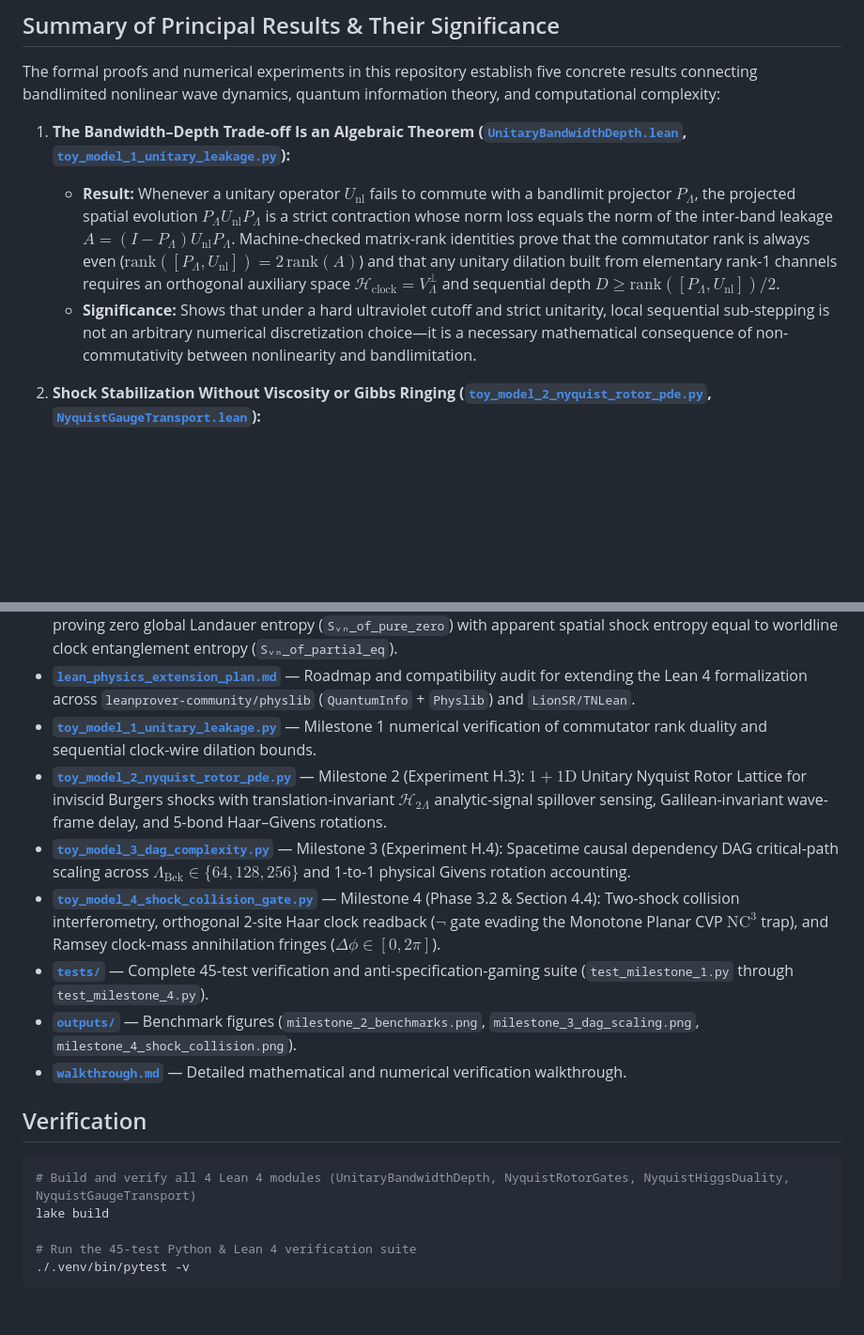
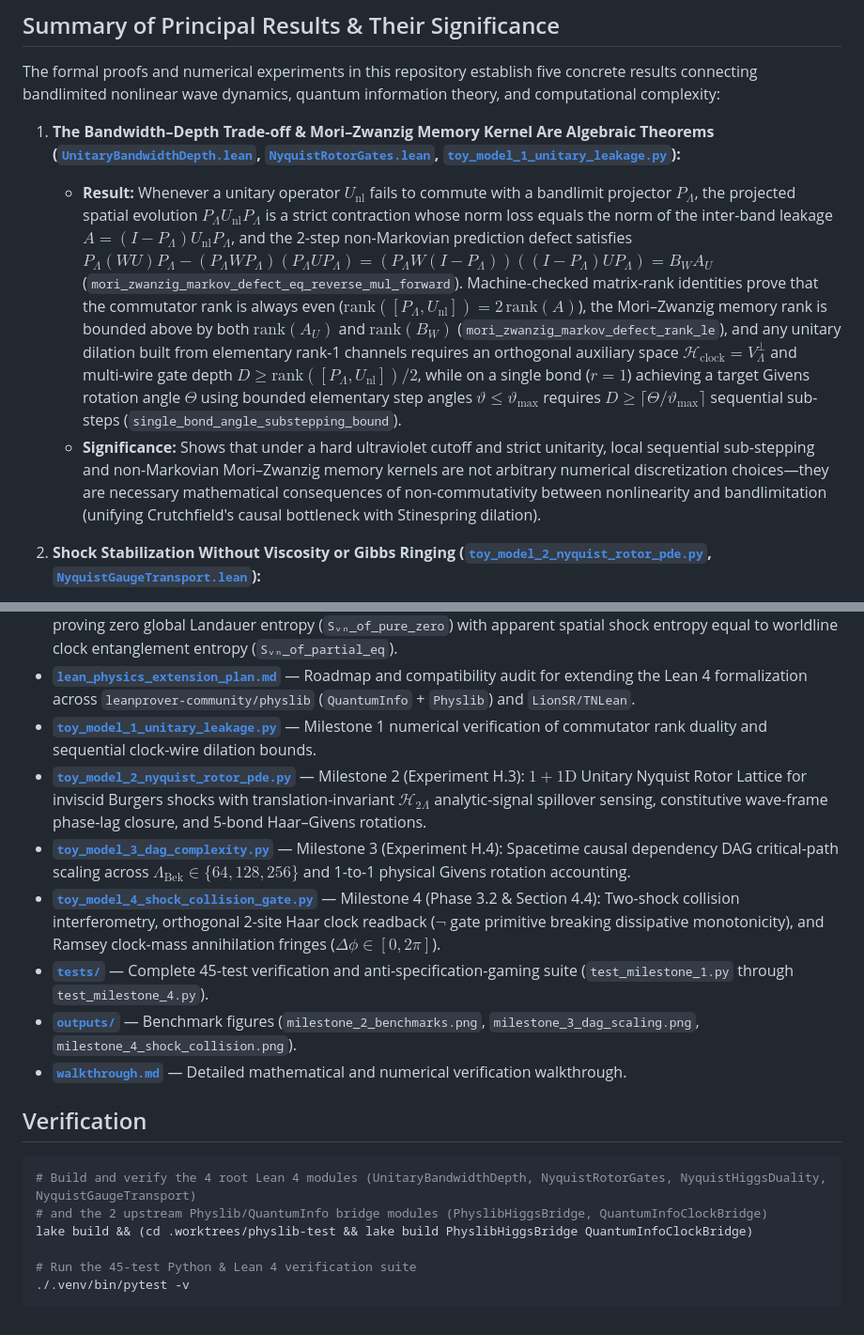
Before and after one commit to tryggth/bekenstein-nyquist, a Markdown page: README.md, 2 parts joined by grey strips. Shown at 94% size. GitHub-like rendering; blank space fills up the shorter version.

````diff
--- a/README.md
+++ b/README.md
@@ -42,9 +42,9 @@ Once Axioms A1–A4 are locked in, the conserved trade-off between spatial bandw
 
 The formal proofs and numerical experiments in this repository establish five concrete results connecting bandlimited nonlinear wave dynamics, quantum information theory, and computational complexity:
 
-1. **The Bandwidth–Depth Trade-off Is an Algebraic Theorem ([`UnitaryBandwidthDepth.lean`](UnitaryBandwidthDepth.lean), [`toy_model_1_unitary_leakage.py`](toy_model_1_unitary_leakage.py)):**
-   * **Result:** Whenever a unitary operator $U_{\text{nl}}$ fails to commute with a bandlimit projector $P_{\Lambda}$, the projected spatial evolution $P_{\Lambda} U_{\text{nl}} P_{\Lambda}$ is a strict contraction whose norm loss equals the norm of the inter-band leakage $A = (I - P_{\Lambda}) U_{\text{nl}} P_{\Lambda}$. Machine-checked matrix-rank identities prove that the commutator rank is always even ($\mathrm{rank}([P_{\Lambda}, U_{\text{nl}}]) = 2\,\mathrm{rank}(A){}$) and that any unitary dilation built from elementary rank-1 channels requires an orthogonal auxiliary space $`\mathcal{H}_{\text{clock}} = V_{\Lambda}^{\perp}`$ and sequential depth $D \ge \mathrm{rank}([P_{\Lambda}, U_{\text{nl}}]) / 2$.
-   * **Significance:** Shows that under a hard ultraviolet cutoff and strict unitarity, local sequential sub-stepping is not an arbitrary numerical discretization choice—it is a necessary mathematical consequence of non-commutativity between nonlinearity and bandlimitation.
+1. **The Bandwidth–Depth Trade-off & Mori–Zwanzig Memory Kernel Are Algebraic Theorems ([`UnitaryBandwidthDepth.lean`](UnitaryBandwidthDepth.lean), [`NyquistRotorGates.lean`](NyquistRotorGates.lean), [`toy_model_1_unitary_leakage.py`](toy_model_1_unitary_leakage.py)):**
+   * **Result:** Whenever a unitary operator $U_{\text{nl}}$ fails to commute with a bandlimit projector $P_{\Lambda}$, the projected spatial evolution $P_{\Lambda} U_{\text{nl}} P_{\Lambda}$ is a strict contraction whose norm loss equals the norm of the inter-band leakage $A = (I - P_{\Lambda}) U_{\text{nl}} P_{\Lambda}$, and the 2-step non-Markovian prediction defect satisfies $P_{\Lambda}(W U)P_{\Lambda} - (P_{\Lambda} W P_{\Lambda})(P_{\Lambda} U P_{\Lambda}) = (P_{\Lambda} W (I - P_{\Lambda}))((I - P_{\Lambda}) U P_{\Lambda}) = B_W A_U$ (`mori_zwanzig_markov_defect_eq_reverse_mul_forward`). Machine-checked matrix-rank identities prove that the commutator rank is always even ($\mathrm{rank}([P_{\Lambda}, U_{\text{nl}}]) = 2\,\mathrm{rank}(A){}$), the Mori–Zwanzig memory rank is bounded above by both $\mathrm{rank}(A_U)$ and $\mathrm{rank}(B_W)$ (`mori_zwanzig_markov_defect_rank_le`), and any unitary dilation built from elementary rank-1 channels requires an orthogonal auxiliary space $`\mathcal{H}_{\text{clock}} = V_{\Lambda}^{\perp}`$ and multi-wire gate depth $D \ge \mathrm{rank}([P_{\Lambda}, U_{\text{nl}}]) / 2$, while on a single bond ($r = 1$) achieving a target Givens rotation angle $\Theta$ using bounded elementary step angles $\vartheta \le \vartheta_{\max}$ requires $D \ge \lceil \Theta / \vartheta_{\max} \rceil$ sequential sub-steps (`single_bond_angle_substepping_bound`).
+   * **Significance:** Shows that under a hard ultraviolet cutoff and strict unitarity, local sequential sub-stepping and non-Markovian Mori–Zwanzig memory kernels are not arbitrary numerical discretization choices—they are necessary mathematical consequences of non-commutativity between nonlinearity and bandlimitation (unifying Crutchfield's causal bottleneck with Stinespring dilation).
 
 2. **Shock Stabilization Without Viscosity or Gibbs Ringing ([`toy_model_2_nyquist_rotor_pde.py`](toy_model_2_nyquist_rotor_pde.py), [`NyquistGaugeTransport.lean`](NyquistGaugeTransport.lean)):**
    * **Result:** In a $1+1\text{D}$ inviscid Burgers lattice, coupling the 2-site Haar difference mode at steepening bonds to a co-moving auxiliary register via $\mathrm{SU}(2)$ Givens rotations absorbs high-wavenumber overflow before it can reflect at the Nyquist boundary. Across Riemann-step and sine-wave shock benchmarks, total composite norm $`\|u\|_2^2 + \sum |c|^2`$ is conserved to machine precision ($\le 1.3 \times 10^{-15}$ relative drift), Gibbs overshoot is reduced by $>85\%$ compared to naive spectral truncation, and the shock front tracks the analytical Rankine–Hugoniot speed.
@@ -78,9 +78,9 @@ The formal proofs and numerical experiments in this repository establish five co
 - **[`QuantumInfoClockBridge.lean`](QuantumInfoClockBridge.lean)** — Phase B direct upstream bridge importing `QuantumInfo.Channels.CPTP` and `QuantumInfo.Entropy.VonNeumann` from `leanprover-community/physlib`, certifying our Givens and Milestone 4 tripartite routers as `CPTPMap` channels, proving Stinespring purification duality (`CPTPMap.purify_trace`), and proving zero global Landauer entropy (`Sᵥₙ_of_pure_zero`) with apparent spatial shock entropy equal to worldline clock entanglement entropy (`Sᵥₙ_of_partial_eq`).
 - **[`lean_physics_extension_plan.md`](lean_physics_extension_plan.md)** — Roadmap and compatibility audit for extending the Lean 4 formalization across `leanprover-community/physlib` (`QuantumInfo` + `Physlib`) and `LionSR/TNLean`.
 - **[`toy_model_1_unitary_leakage.py`](toy_model_1_unitary_leakage.py)** — Milestone 1 numerical verification of commutator rank duality and sequential clock-wire dilation bounds.
-- **[`toy_model_2_nyquist_rotor_pde.py`](toy_model_2_nyquist_rotor_pde.py)** — Milestone 2 (Experiment H.3): $1+1\text{D}$ Unitary Nyquist Rotor Lattice for inviscid Burgers shocks with translation-invariant $\mathcal{H}_{2\Lambda}$ analytic-signal spillover sensing, Galilean-invariant wave-frame delay, and 5-bond Haar–Givens rotations.
+- **[`toy_model_2_nyquist_rotor_pde.py`](toy_model_2_nyquist_rotor_pde.py)** — Milestone 2 (Experiment H.3): $1+1\text{D}$ Unitary Nyquist Rotor Lattice for inviscid Burgers shocks with translation-invariant $\mathcal{H}_{2\Lambda}$ analytic-signal spillover sensing, constitutive wave-frame phase-lag closure, and 5-bond Haar–Givens rotations.
 - **[`toy_model_3_dag_complexity.py`](toy_model_3_dag_complexity.py)** — Milestone 3 (Experiment H.4): Spacetime causal dependency DAG critical-path scaling across $\Lambda_{\text{Bek}} \in \lbrace 64, 128, 256 \rbrace$ and 1-to-1 physical Givens rotation accounting.
-- **[`toy_model_4_shock_collision_gate.py`](toy_model_4_shock_collision_gate.py)** — Milestone 4 (Phase 3.2 & Section 4.4): Two-shock collision interferometry, orthogonal 2-site Haar clock readback ($\neg$ gate evading the Monotone Planar CVP $\mathrm{NC}^3$ trap), and Ramsey clock-mass annihilation fringes ($\Delta\phi \in [0, 2\pi]$).
+- **[`toy_model_4_shock_collision_gate.py`](toy_model_4_shock_collision_gate.py)** — Milestone 4 (Phase 3.2 & Section 4.4): Two-shock collision interferometry, orthogonal 2-site Haar clock readback ($\neg$ gate primitive breaking dissipative monotonicity), and Ramsey clock-mass annihilation fringes ($\Delta\phi \in [0, 2\pi]$).
 - **[`tests/`](tests/)** — Complete 45-test verification and anti-specification-gaming suite (`test_milestone_1.py` through `test_milestone_4.py`).
 - **[`outputs/`](outputs/)** — Benchmark figures (`milestone_2_benchmarks.png`, `milestone_3_dag_scaling.png`, `milestone_4_shock_collision.png`).
 - **[`walkthrough.md`](walkthrough.md)** — Detailed mathematical and numerical verification walkthrough.
@@ -88,8 +88,9 @@ The formal proofs and numerical experiments in this repository establish five co
 ## Verification
 
 ```bash
-# Build and verify all 4 Lean 4 modules (UnitaryBandwidthDepth, NyquistRotorGates, NyquistHiggsDuality, NyquistGaugeTransport)
-lake build
+# Build and verify the 4 root Lean 4 modules (UnitaryBandwidthDepth, NyquistRotorGates, NyquistHiggsDuality, NyquistGaugeTransport)
+# and the 2 upstream Physlib/QuantumInfo bridge modules (PhyslibHiggsBridge, QuantumInfoClockBridge)
+lake build && (cd .worktrees/physlib-test && lake build PhyslibHiggsBridge QuantumInfoClockBridge)
 
 # Run the 45-test Python & Lean 4 verification suite
 ./.venv/bin/pytest -v
````
Also changed, not shown: other parts of README.md (+10 -10 lines), walkthrough.md (+26 -25 lines), outputs/milestone_3_dag_scaling.png, outputs/milestone_4_shock_collision.png, 14 other files.
